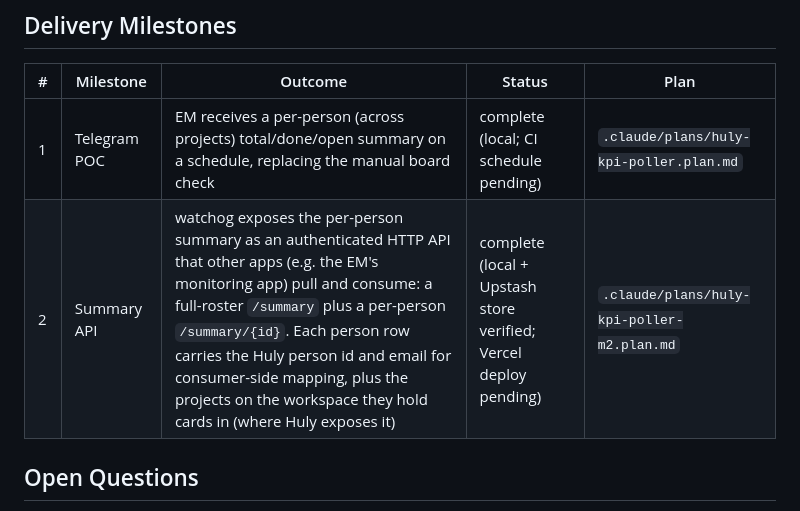
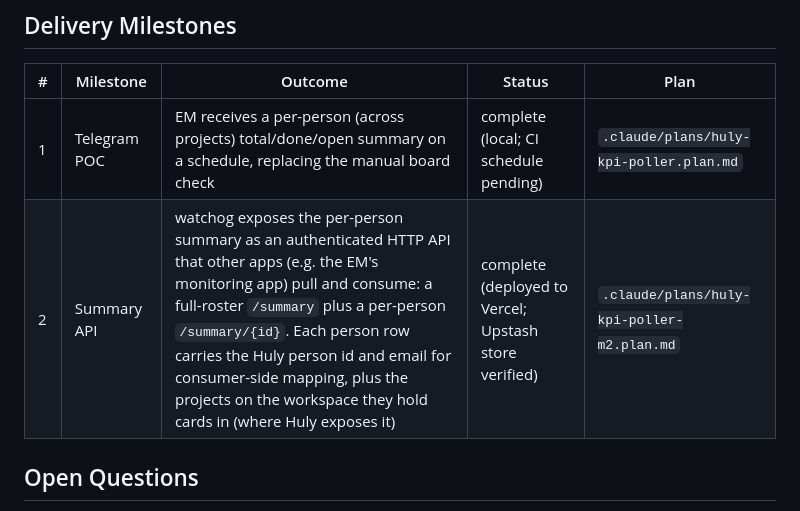
Before and after one commit to maspandd/watchog, a Markdown page: .claude/prds/huly-kpi-poller.prd.md, the part around the change. Rendered like a GitHub page.

Commit message:
update prd doc

```diff
--- a/.claude/prds/huly-kpi-poller.prd.md
+++ b/.claude/prds/huly-kpi-poller.prd.md
@@ -68,7 +68,7 @@ people. Counts should look right against a quick manual Huly glance.
 | # | Milestone | Outcome | Status | Plan |
 |---|---|---|---|---|
 | 1 | Telegram POC | EM receives a per-person (across projects) total/done/open summary on a schedule, replacing the manual board check | complete (local; CI schedule pending) | `.claude/plans/huly-kpi-poller.plan.md` |
-| 2 | Summary API | watchog exposes the per-person summary as an authenticated HTTP API that other apps (e.g. the EM's monitoring app) pull and consume: a full-roster `/summary` plus a per-person `/summary/{id}`. Each person row carries the Huly person id and email for consumer-side mapping, plus the projects on the workspace they hold cards in (where Huly exposes it) | complete (local + Upstash store verified; Vercel deploy pending) | `.claude/plans/huly-kpi-poller-m2.plan.md` |
+| 2 | Summary API | watchog exposes the per-person summary as an authenticated HTTP API that other apps (e.g. the EM's monitoring app) pull and consume: a full-roster `/summary` plus a per-person `/summary/{id}`. Each person row carries the Huly person id and email for consumer-side mapping, plus the projects on the workspace they hold cards in (where Huly exposes it) | complete (deployed to Vercel; Upstash store verified) | `.claude/plans/huly-kpi-poller-m2.plan.md` |
 
 ## Open Questions
 - [ ] **Service account vs. personal login** — should the poller authenticate as
```
